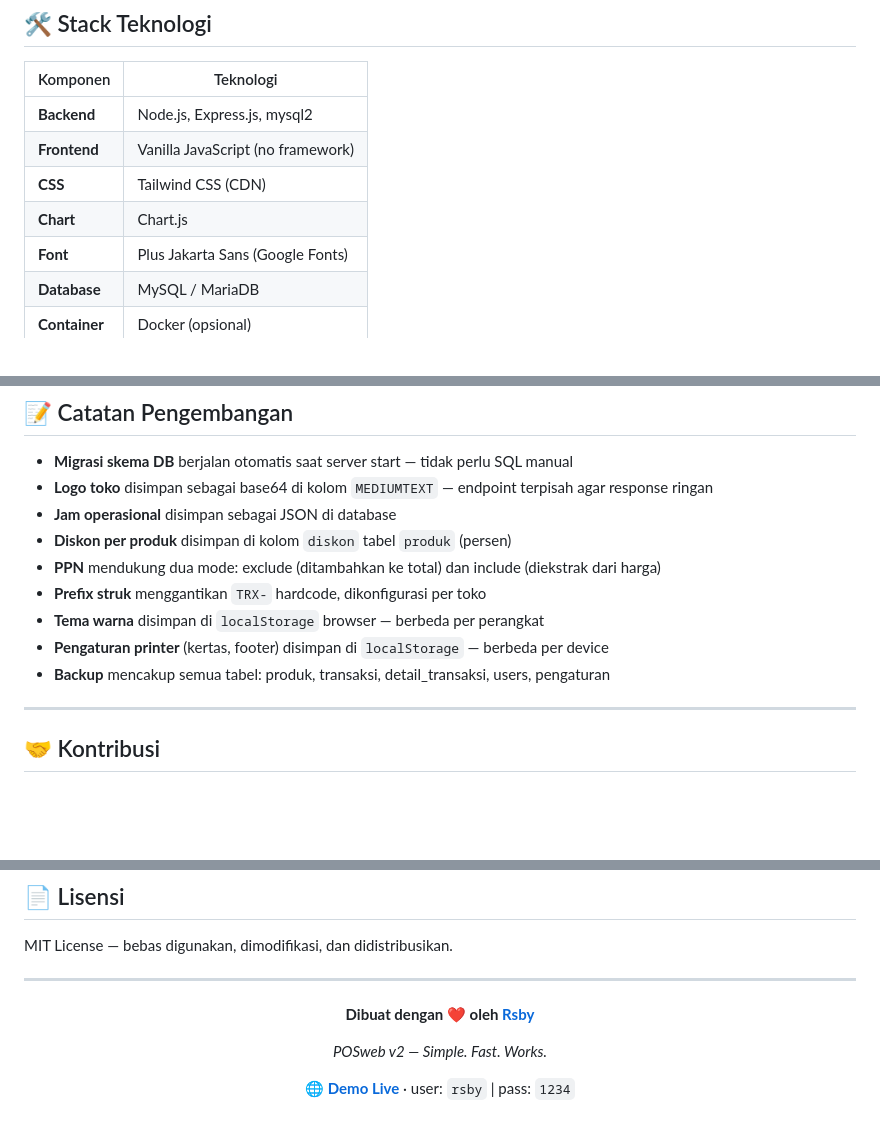
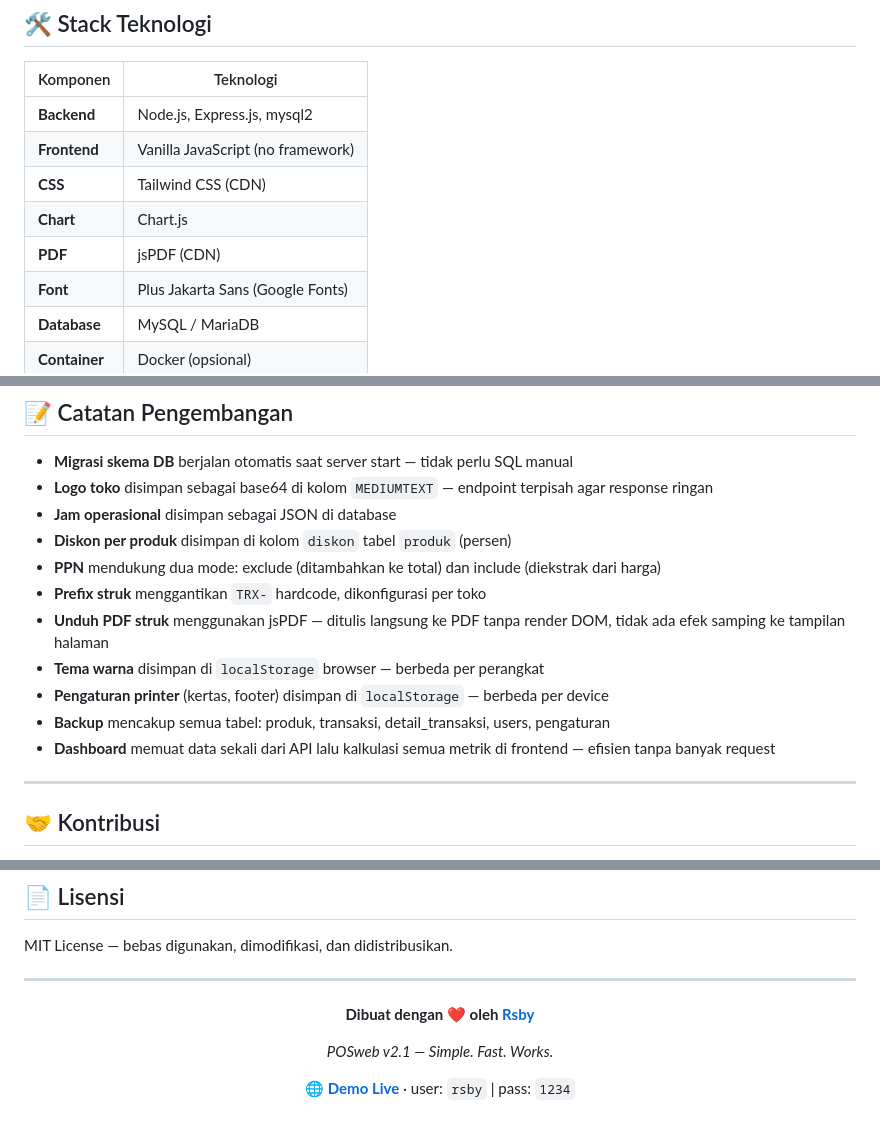
Before and after one commit to monologstorycom-pixel/poin-of-sale-by-rsby, a Markdown page: README.md, 3 parts joined by grey strips. Drawn GitHub-style; blank space fills up the shorter version.

```diff
--- a/README.md
+++ b/README.md
@@ -279,6 +284,7 @@ posweb-rsby/
 | **Frontend** | Vanilla JavaScript (no framework) |
 | **CSS** | Tailwind CSS (CDN) |
 | **Chart** | Chart.js |
+| **PDF** | jsPDF (CDN) |
 | **Font** | Plus Jakarta Sans (Google Fonts) |
 | **Database** | MySQL / MariaDB |
 | **Container** | Docker (opsional) |
@@ -303,9 +309,11 @@ posweb-rsby/
 - **Diskon per produk** disimpan di kolom `diskon` tabel `produk` (persen)
 - **PPN** mendukung dua mode: exclude (ditambahkan ke total) dan include (diekstrak dari harga)
 - **Prefix struk** menggantikan `TRX-` hardcode, dikonfigurasi per toko
+- **Unduh PDF struk** menggunakan jsPDF — ditulis langsung ke PDF tanpa render DOM, tidak ada efek samping ke tampilan halaman
 - **Tema warna** disimpan di `localStorage` browser — berbeda per perangkat
 - **Pengaturan printer** (kertas, footer) disimpan di `localStorage` — berbeda per device
 - **Backup** mencakup semua tabel: produk, transaksi, detail_transaksi, users, pengaturan
+- **Dashboard** memuat data sekali dari API lalu kalkulasi semua metrik di frontend — efisien tanpa banyak request
 
 ---
 
@@ -331,7 +339,7 @@ MIT License — bebas digunakan, dimodifikasi, dan didistribusikan.
 
 **Dibuat dengan ❤️ oleh [Rsby](https://github.com/monologstorycom-pixel)**
 
-*POSweb v2 — Simple. Fast. Works.*
+*POSweb v2.1 — Simple. Fast. Works.*
 
 🌐 **[Demo Live](http://server.rsby.cloud:3000/)** · user: `rsby` | pass: `1234`
 
```
Also changed, not shown: other parts of README.md (+12 -7 lines).
